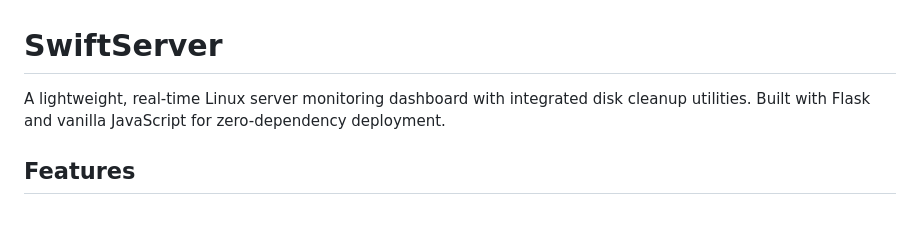
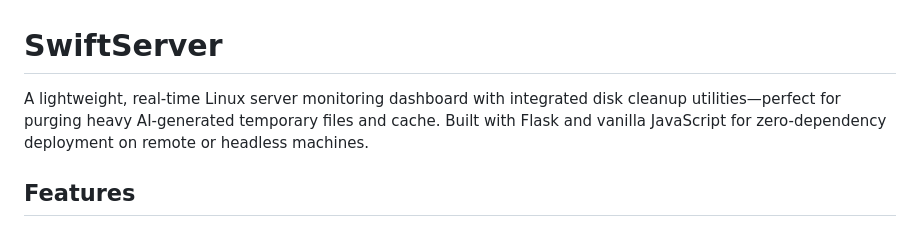
Before and after one commit to iu2vwk-ita/swiftserver, a Markdown page: README.md, the part around the change. GitHub-like rendering.

```diff
--- a/README.md
+++ b/README.md
@@ -1,6 +1,6 @@
 # SwiftServer
 
-A lightweight, real-time Linux server monitoring dashboard with integrated disk cleanup utilities. Built with Flask and vanilla JavaScript for zero-dependency deployment.
+A lightweight, real-time Linux server monitoring dashboard with integrated disk cleanup utilities—perfect for purging heavy AI-generated temporary files and cache. Built with Flask and vanilla JavaScript for zero-dependency deployment on remote or headless machines.
 
 ## Features
 
```
